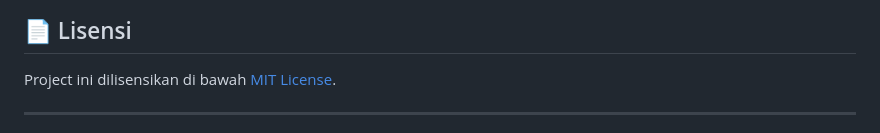
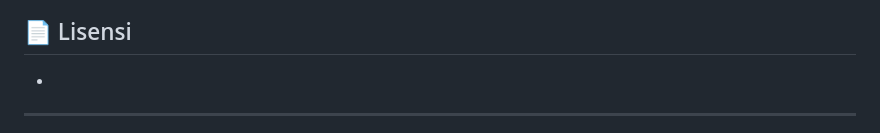
Before and after one commit to SultanNabil2002/SecureCrypto-AES-DES, a Markdown page: README.md, the part around the change printed below. Drawn GitHub-style.

```diff
--- a/README.md
+++ b/README.md
@@ -73,7 +81,6 @@ Proyek ini dikembangkan sebagai bagian dari Tugas Akhir/Skripsi, dengan fokus ut
 
 ## 📄 Lisensi
-
-Project ini dilisensikan di bawah [MIT License](LICENSE).
+-
 
 ---
 **Catatan Pengembang:**
```
Also changed, not shown: other parts of README.md (+9 -1 lines).
